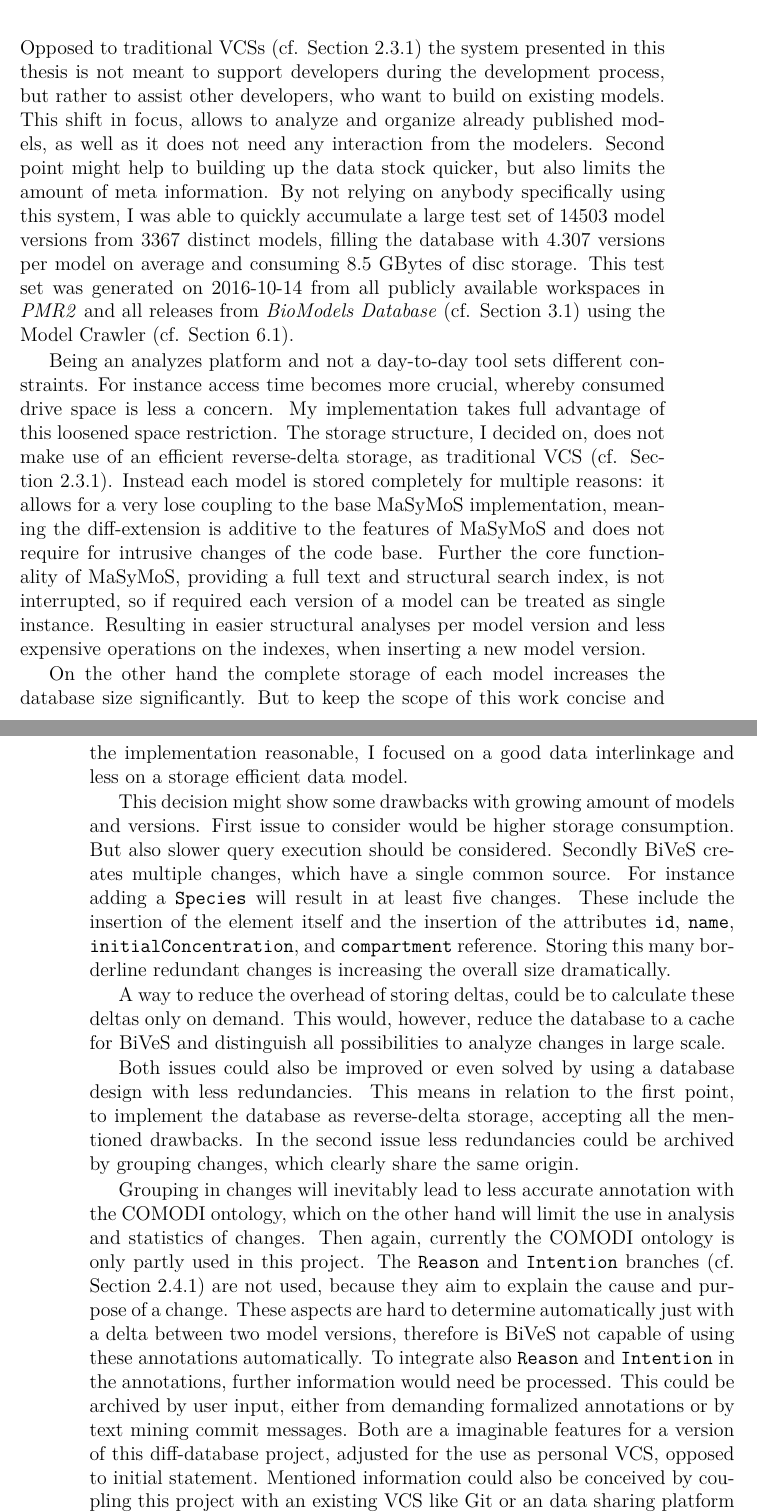
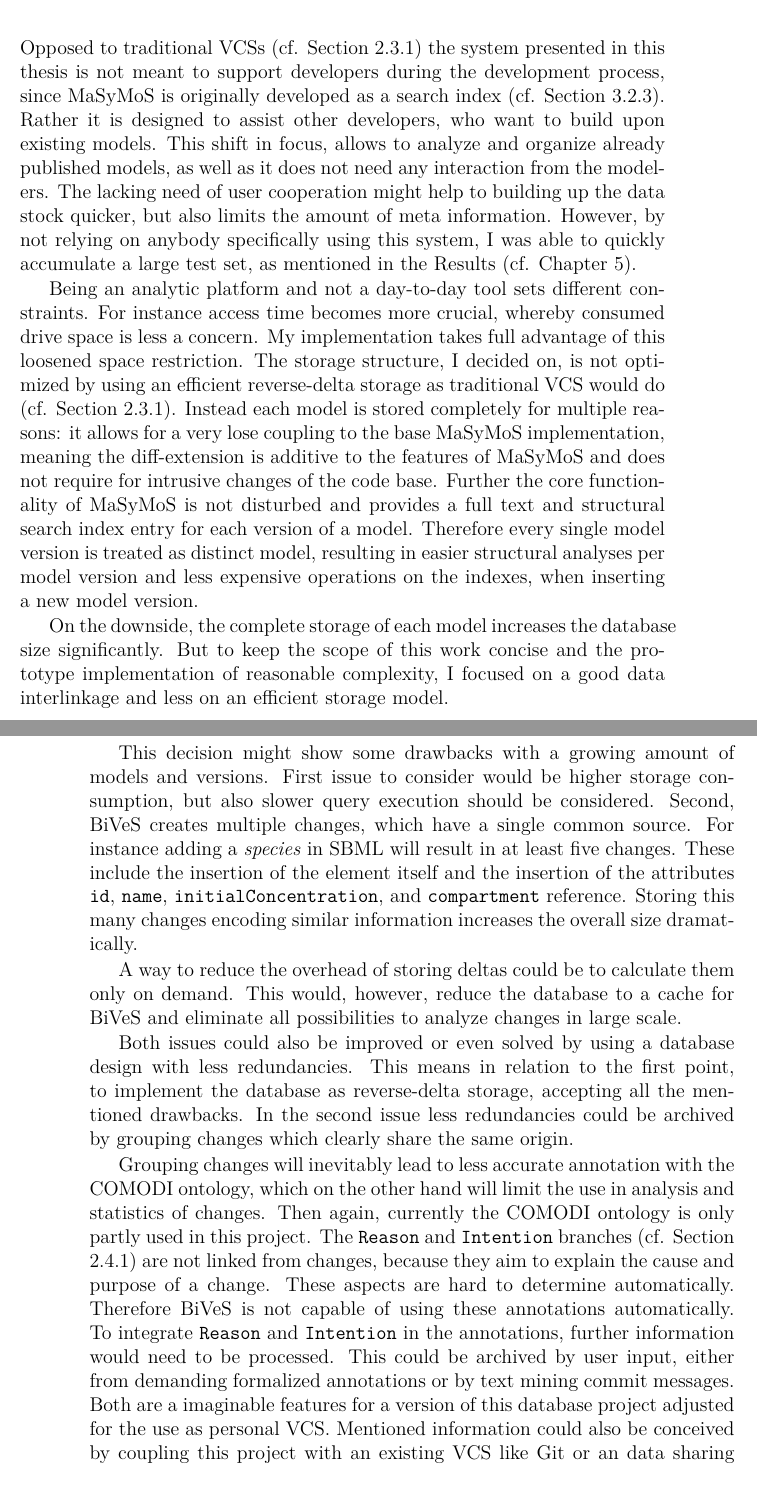
Before and after one commit to binfalse/bachelor-thesis, a LaTeX thesis (tex/ba-main.tex, which reads tex/discussion.tex): two parts of pages 37 and 38 of 64, joined at a grey line, cut so that both start at the same text, the shorter picture padded with empty space. Compiled offline with pdfLaTeX.

```diff
--- a/tex/discussion.tex
+++ b/tex/discussion.tex
@@ -1,29 +1,32 @@
 % !TeX spellcheck = en_US
 
-Opposed to traditional VCSs (cf. Section \ref{sec:background:manage-versions:traditional-vcs}) the system presented in this thesis is not meant to support developers during the development process, but rather to assist other developers, who want to build on existing models.
-This shift in focus, allows to analyze and organize already published models, as well as it does not need any interaction from the modelers. Second point might help to building up the data stock quicker, but also limits the amount of meta information.
-By not relying on anybody specifically using this system, I was able to quickly accumulate a large test set of $14503$ model versions from $3367$ distinct models, filling the database with $4.307$ versions per model on average and consuming $8.5$ GBytes of disc storage.
-This test set was generated on 2016-10-14 from all publicly available workspaces in \emph{PMR2} and all releases from \emph{BioModels Database} (cf. Section \ref{sec:background:modelrepo}) using the \modelcrawler (cf. Section \ref{sec:impl:modelcrawler}).
+Opposed to traditional VCSs (cf. Section \ref{sec:background:manage-versions:traditional-vcs}) the system presented in this thesis is not meant to support developers during the development process, since \masymos is originally developed as a search index (cf. Section \ref{sec:background:graph-db:masymos}).
+Rather it is designed to assist other developers, who want to build upon existing models.
+This shift in focus, allows to analyze and organize already published models, as well as it does not need any interaction from the modelers. The lacking need of user cooperation might help to building up the data stock quicker, but also limits the amount of meta information.
+However, by not relying on anybody specifically using this system, I was able to quickly accumulate a large test set, as mentioned in the Results (cf. Chapter \ref{sec:results}).
 
-Being an analyzes platform and not a day-to-day tool sets different constraints. For instance access time becomes more crucial, whereby consumed drive space is less a concern.
+Being an analytic platform and not a day-to-day tool sets different constraints. For instance access time becomes more crucial, whereby consumed drive space is less a concern.
 My implementation takes full advantage of this loosened space restriction.
-The storage structure, I decided on, does not make use of an efficient reverse-delta storage, as traditional VCS (cf. Section \ref{sec:background:manage-versions:traditional-vcs}). Instead each model is stored completely for multiple reasons: it allows for a very lose coupling to the base \masymos implementation, meaning the diff-extension is additive to the features of \masymos and does not require for intrusive changes of the code base. Further the core functionality of \masymos, providing a full text and structural search index, is not interrupted, so if required each version of a model can be treated as single instance. Resulting in easier structural analyses per model version and less expensive operations on the indexes, when inserting a new model version.
+The storage structure, I decided on, is not optimized by using an efficient reverse-delta storage as traditional VCS would do (cf. Section \ref{sec:background:manage-versions:traditional-vcs}).
+Instead each model is stored completely for multiple reasons: it allows for a very lose coupling to the base \masymos implementation, meaning the diff-extension is additive to the features of \masymos and does not require for intrusive changes of the code base.
+Further the core functionality of \masymos is not disturbed and provides a full text and structural search index entry for each version of a model.
+Therefore every single model version is treated as distinct model, resulting in easier structural analyses per model version and less expensive operations on the indexes, when inserting a new model version.
 
-On the other hand the complete storage of each model increases the database size significantly. But to keep the scope of this work concise and the implementation reasonable, I focused on a good data interlinkage and less on a storage efficient data model.
+On the downside, the complete storage of each model increases the database size significantly. But to keep the scope of this work concise and the prototype implementation of reasonable complexity, I focused on a good data interlinkage and less on an efficient storage model.
 
-This decision might show some drawbacks with growing amount of models and versions.
-First issue to consider would be higher storage consumption. But also slower query execution should be considered.
-Secondly \bives creates multiple changes, which have a single common source. For instance adding a \texttt{Species} will result in at least five changes. These include the insertion of the element itself and the insertion of the attributes \texttt{id}, \texttt{name}, \texttt{initialConcentration}, and \texttt{compartment} reference.
-Storing this many borderline redundant changes is increasing the overall size dramatically.
+This decision might show some drawbacks with a growing amount of models and versions.
+First issue to consider would be higher storage consumption, but also slower query execution should be considered.
+Second, \bives creates multiple changes, which have a single common source. For instance adding a \emph{species} in \sbml will result in at least five changes. These include the insertion of the element itself and the insertion of the attributes \texttt{id}, \texttt{name}, \texttt{initialConcentration}, and \texttt{compartment} reference.
+Storing this many changes encoding similar information increases the overall size dramatically.
 
-A way to reduce the overhead of storing deltas, could be to calculate these deltas only on demand. This would, however, reduce the database to a cache for \bives and distinguish all possibilities to analyze changes in large scale.
+A way to reduce the overhead of storing deltas could be to calculate them only on demand. This would, however, reduce the database to a cache for \bives and eliminate all possibilities to analyze changes in large scale.
 
 Both issues could also be improved or even solved by using a database design with less redundancies. This means in relation to the first point, to implement the database as reverse-delta storage, accepting all the mentioned drawbacks.
-In the second issue less redundancies could be archived by grouping changes, which clearly share the same origin.
+In the second issue less redundancies could be archived by grouping changes which clearly share the same origin.
 
-Grouping in changes will inevitably lead to less accurate annotation with the \comodi ontology, which on the other hand will limit the use in analysis and statistics of changes.
-Then again, currently the \comodi ontology is only partly used in this project. The \texttt{Reason} and \texttt{Intention} branches (cf. Section \ref{sec:background:onto:comodi}) are not used, because they aim to explain the cause and purpose of a change. These aspects are hard to determine automatically just with a delta between two model versions, therefore is \bives not capable of using these annotations automatically.
-To integrate also \texttt{Reason} and \texttt{Intention} in the annotations, further information would need be processed. This could be archived by user input, either from demanding formalized annotations or by text mining commit messages.
-Both are a imaginable features for a version of this diff-database project, adjusted for the use as personal VCS, opposed to initial statement.
+Grouping changes will inevitably lead to less accurate annotation with the \comodi ontology, which on the other hand will limit the use in analysis and statistics of changes.
+Then again, currently the \comodi ontology is only partly used in this project. The \texttt{Reason} and \texttt{Intention} branches (cf. Section \ref{sec:background:onto:comodi}) are not linked from changes, because they aim to explain the cause and purpose of a change. These aspects are hard to determine automatically. Therefore \bives is not capable of using these annotations automatically.
+To integrate \texttt{Reason} and \texttt{Intention} in the annotations, further information would need to be processed. This could be archived by user input, either from demanding formalized annotations or by text mining commit messages.
+Both are a imaginable features for a version of this database project adjusted for the use as personal VCS.
 Mentioned information could also be conceived by coupling this project with an existing VCS like Git or an data sharing platform like SEEK\footnote{\url{http://seek4science.org/}}.
 
```
Also changed, not shown: tex/appendix.tex (+2 -1 lines), tex/results.tex (+2 -0 lines), tex/discussion.tex (6 more changed lines).
